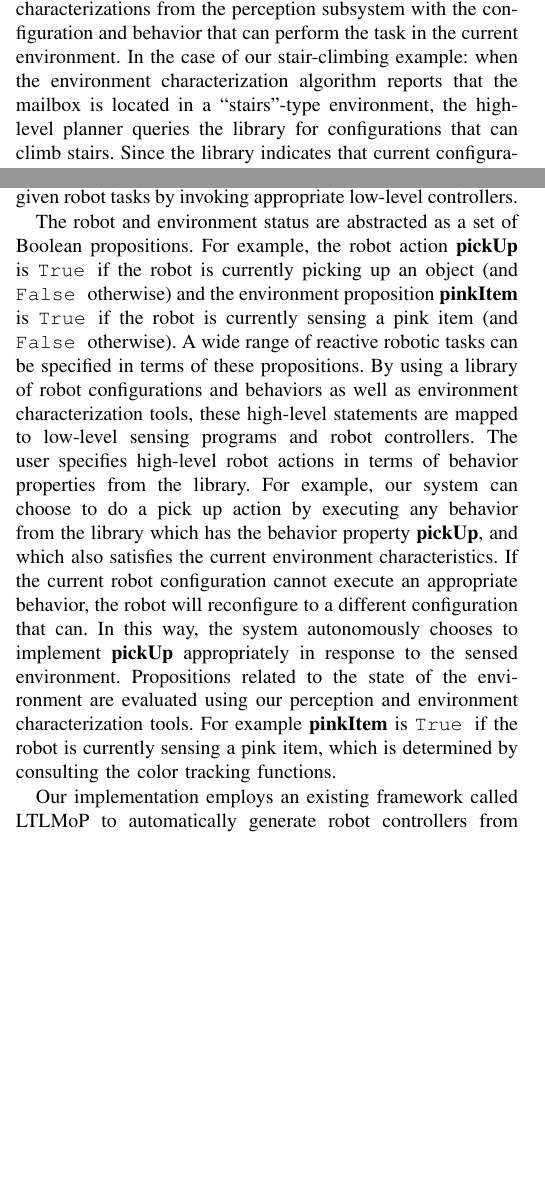
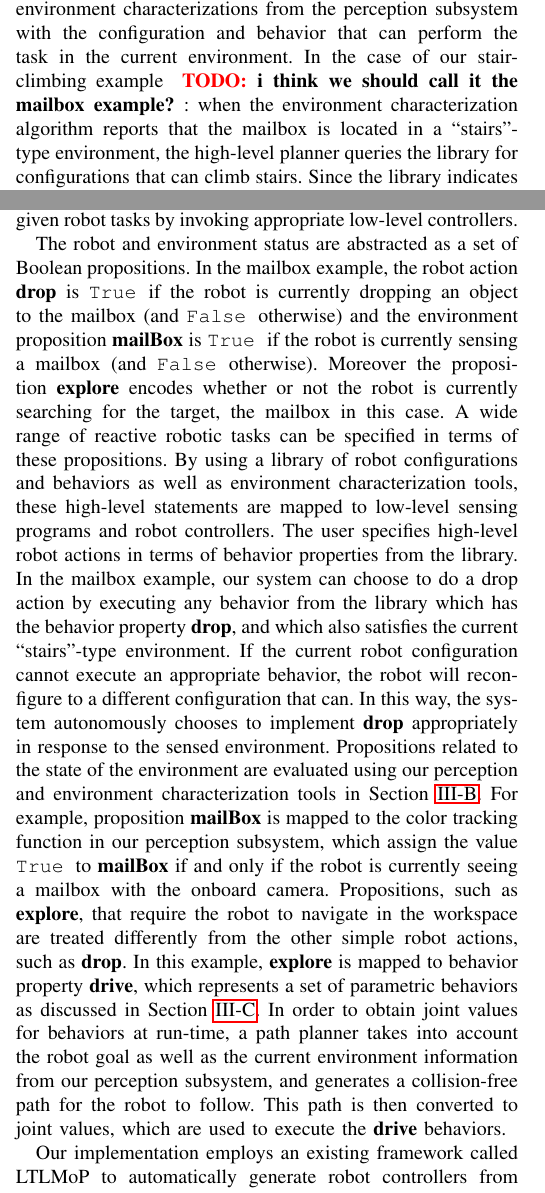
Before and after one commit to MOD-ASL/HSCC2017, a LaTeX paper (main.tex): two parts of the columns of pages 4 and 6 of 11 before the commit and two parts of the columns of pages 4 and 6 of 12 after it, joined at a grey line, cut so that both start at the same text, the shorter picture padded with empty space. Compiled offline with pdfLaTeX; a missing font is replaced by an installed copy or a similar font; a LaTeX package or settings file that is missing is left out.

Commit message:
WIP highlevel

```diff
--- a/main.tex
+++ b/main.tex
@@ -397,7 +397,7 @@ Based on the environment characterization and target location, the algorithm wil
 \subsection{Library of Configurations and Behaviors}
 \label{sec:configuration-specifics}
 %
-In our architecture, the full set of capabilities of the modular robot, such as driving and picking up items, is encoded in a library of robot configurations and behaviors.  Each entry is labeled with  attributes that describe what it does, as well as the environment conditions under which it may be used. This allows the high-level planner to match environment characterizations from the perception subsystem with the configuration and behavior that can perform the task in the current environment. In the case of our stair-climbing example: when the environment characterization algorithm reports that the mailbox is located in a ``stairs''-type environment, the high-level planner queries the library for configurations that can climb stairs.  Since the library indicates that current configuration is only capable of driving on flat ground, the high-level planner opts to reconfigure to the stair-climber configuration, and executes its \textbf{climbUp} behavior.
+In our architecture, the full set of capabilities of the modular robot, such as driving and picking up items, is encoded in a library of robot configurations and behaviors.  Each entry is labeled with  attributes that describe what it does, as well as the environment conditions under which it may be used. This allows the high-level planner to match environment characterizations from the perception subsystem with the configuration and behavior that can perform the task in the current environment. In the case of our stair-climbing example \TODO{i think we should call it the mailbox example?}: when the environment characterization algorithm reports that the mailbox is located in a ``stairs''-type environment, the high-level planner queries the library for configurations that can climb stairs.  Since the library indicates that current configuration is only capable of driving on flat ground, the high-level planner opts to reconfigure to the stair-climber configuration, and executes its \textbf{climbUp} behavior.
 
 Our implementation relies on a framework first presented in \cite{Jing2016}, which we summarize here.
 In this framework, a library entry is defined as $l = (C,B_C,P_e,P_b)$ where:
@@ -535,12 +534,17 @@ The high-level planner treats each component of our system as a low-level atomic
 At system level, the sensing components gather and process environment information for the high-level planner, which then take actions based on the given robot tasks by invoking appropriate low-level controllers.
 
 The robot and environment status are abstracted as a set of Boolean propositions.
-For example, the robot action \textbf{pickUp} is \lt if the robot is currently picking up an object (and \lf otherwise) and the environment proposition \textbf{pinkItem} is \lt if the robot is currently sensing a pink item (and \lf otherwise).
+In the mailbox example, the robot action \textbf{drop} is \lt if the robot is currently dropping an object to the mailbox (and \lf otherwise) and the environment proposition \textbf{mailBox} is \lt if the robot is currently sensing a mailbox (and \lf otherwise).
+Moreover the proposition \textbf{explore} encodes whether or not the robot is currently searching for the target, the mailbox in this case.
 A wide range of reactive robotic tasks can be specified in terms of these propositions.
 By using a library of robot configurations and behaviors as well as environment characterization tools, these high-level statements are mapped to low-level sensing programs and robot controllers.
 %To see how this works, consider Specification~\ref{spec:experiment}, which shows  high-level instructions from the user that direct the robot to explore a room, search, and move any object of interest to a drop-off zone.
-The user specifies high-level robot actions in terms of behavior properties from the library. For example, our system can choose to do a pick up action by executing any behavior from the library which has the behavior property \textbf{pickUp}, and which also satisfies the current environment characteristics. If the current robot configuration cannot execute an appropriate behavior, the robot will reconfigure to a different configuration that can.  In this way, the system autonomously chooses to implement  \textbf{pickUp}  appropriately in response to the sensed environment.
-Propositions related to the state of the environment are evaluated using our perception and environment characterization tools. For example \textbf{pinkItem} is \lt if the robot is currently sensing a pink item, which is determined by consulting the color tracking functions.
+The user specifies high-level robot actions in terms of behavior properties from the library. In the mailbox example, our system can choose to do a drop action by executing any behavior from the library which has the behavior property \textbf{drop}, and which also satisfies the current ``stairs''-type environment. If the current robot configuration cannot execute an appropriate behavior, the robot will reconfigure to a different configuration that can.  In this way, the system autonomously chooses to implement  \textbf{drop}  appropriately in response to the sensed environment.
+Propositions related to the state of the environment are evaluated using our perception and environment characterization tools in Section~\ref{sec:exploration}. For example, proposition \textbf{mailBox} is mapped to the color tracking function in our perception subsystem, which assign the value \lt to \textbf{mailBox} if and only if the robot is currently seeing a mailbox with the onboard camera.
+Propositions, such as \textbf{explore}, that require the robot to navigate in the workspace are treated differently from the other simple robot actions, such as \textbf{drop}.
+In this example, \textbf{explore} is mapped to behavior property \textbf{drive}, which represents a set of parametric behaviors as discussed in Section~\ref{sec:configuration-specifics}.
+In order to obtain joint values for behaviors at run-time, a path planner takes into account the robot goal as well as the current environment information from  our perception subsystem, and generates a collision-free path for the robot to follow.
+This path is then converted to joint values, which are used to execute the \textbf{drive} behaviors.
 %in Specification~\ref{spec:experiment}, the proposition \textbf{arrived} is \lt if the robot arrives at its target location, which is determined by consulting the robot's position in the map generated by SLAM. The proposition \textbf{dropoffZone} is \lt if the robot is currently sensing a drop-off zone, which is determined by consulting both the map and color tracking functions.
 
 %The user specifies high-level robot actions in terms of behavior properties from the library.  For example, Line 7 in Specification~\ref{spec:experiment} specifies that under certain conditions, the robot should do \textbf{pickUp}.  As discussed in Section~\ref{sec:configuration-specifics}, our system can choose to do \textbf{pickUp} by executing any behavior from the library which has the behavior property \textbf{pickUp}, and which also satisfies the current environment characteristics. If the current robot configuration cannot execute an appropriate behavior, the robot will reconfigure to a different configuration that can.  In this way, the system autonomously chooses to implement  \textbf{pickUp}  appropriately in response to the sensed environment.
```
Also changed, not shown: main.tex (5 more changed lines).
